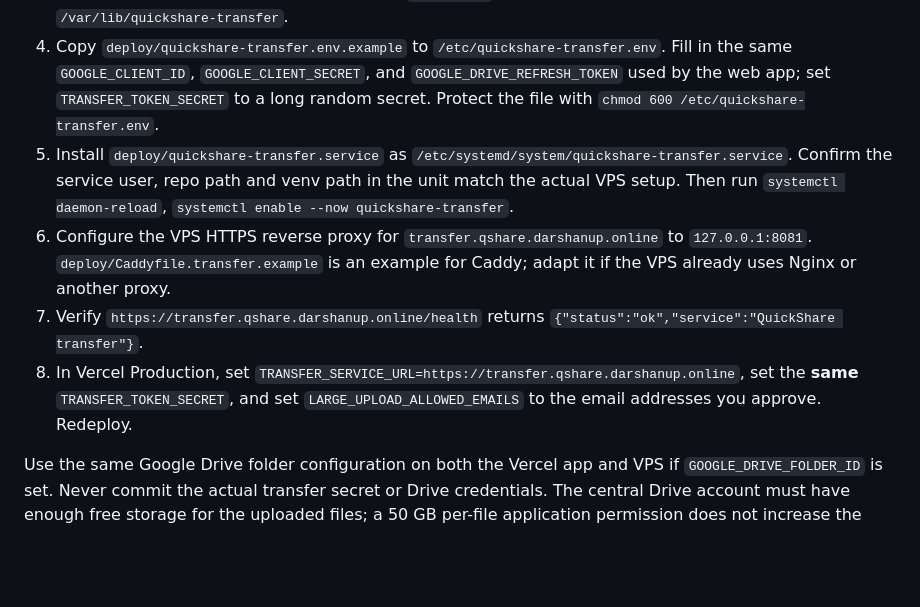
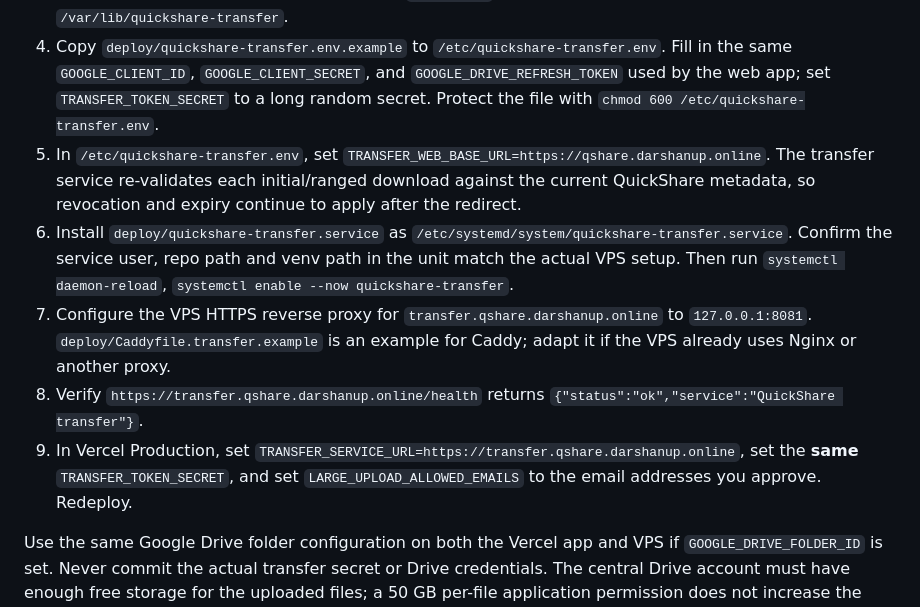
Before and after one commit to Darshan-U-P/QuickShare-Cloud, a Markdown page: README.md, the part around the change. Drawn GitHub-style; blank space fills up the shorter version.

Commit message:
Document live authorization checks for large download streams

```diff
--- a/README.md
+++ b/README.md
@@ -83,10 +83,11 @@ Large transfers need a persistent download host in addition to the Vercel web ap
 2. On the VPS, clone/pull this repo into `/opt/quickshare-cloud`; install Python, create `.venv`, then run `.venv/bin/pip install -r requirements.txt gunicorn`.
 3. Create a dedicated service account named `quickshare` and a persistent writable directory: `/var/lib/quickshare-transfer`.
 4. Copy `deploy/quickshare-transfer.env.example` to `/etc/quickshare-transfer.env`. Fill in the same `GOOGLE_CLIENT_ID`, `GOOGLE_CLIENT_SECRET`, and `GOOGLE_DRIVE_REFRESH_TOKEN` used by the web app; set `TRANSFER_TOKEN_SECRET` to a long random secret. Protect the file with `chmod 600 /etc/quickshare-transfer.env`.
-5. Install `deploy/quickshare-transfer.service` as `/etc/systemd/system/quickshare-transfer.service`. Confirm the service user, repo path and venv path in the unit match the actual VPS setup. Then run `systemctl daemon-reload`, `systemctl enable --now quickshare-transfer`.
-6. Configure the VPS HTTPS reverse proxy for `transfer.qshare.darshanup.online` to `127.0.0.1:8081`. `deploy/Caddyfile.transfer.example` is an example for Caddy; adapt it if the VPS already uses Nginx or another proxy.
-7. Verify `https://transfer.qshare.darshanup.online/health` returns `{"status":"ok","service":"QuickShare transfer"}`.
-8. In Vercel Production, set `TRANSFER_SERVICE_URL=https://transfer.qshare.darshanup.online`, set the **same** `TRANSFER_TOKEN_SECRET`, and set `LARGE_UPLOAD_ALLOWED_EMAILS` to the email addresses you approve. Redeploy.
+5. In `/etc/quickshare-transfer.env`, set `TRANSFER_WEB_BASE_URL=https://qshare.darshanup.online`. The transfer service re-validates each initial/ranged download against the current QuickShare metadata, so revocation and expiry continue to apply after the redirect.
+6. Install `deploy/quickshare-transfer.service` as `/etc/systemd/system/quickshare-transfer.service`. Confirm the service user, repo path and venv path in the unit match the actual VPS setup. Then run `systemctl daemon-reload`, `systemctl enable --now quickshare-transfer`.
+7. Configure the VPS HTTPS reverse proxy for `transfer.qshare.darshanup.online` to `127.0.0.1:8081`. `deploy/Caddyfile.transfer.example` is an example for Caddy; adapt it if the VPS already uses Nginx or another proxy.
+8. Verify `https://transfer.qshare.darshanup.online/health` returns `{"status":"ok","service":"QuickShare transfer"}`.
+9. In Vercel Production, set `TRANSFER_SERVICE_URL=https://transfer.qshare.darshanup.online`, set the **same** `TRANSFER_TOKEN_SECRET`, and set `LARGE_UPLOAD_ALLOWED_EMAILS` to the email addresses you approve. Redeploy.
 
 Use the same Google Drive folder configuration on both the Vercel app and VPS if `GOOGLE_DRIVE_FOLDER_ID` is set. Never commit the actual transfer secret or Drive credentials. The central Drive account must have enough free storage for the uploaded files; a 50 GB per-file application permission does not increase the Drive account's quota.
 
```
